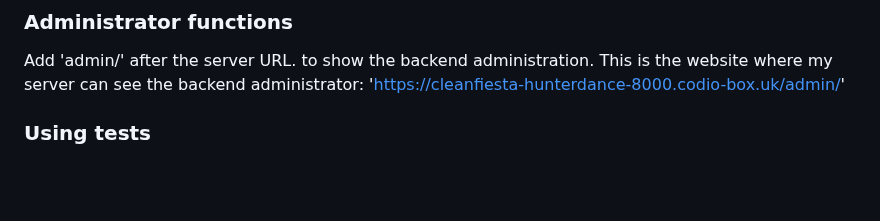
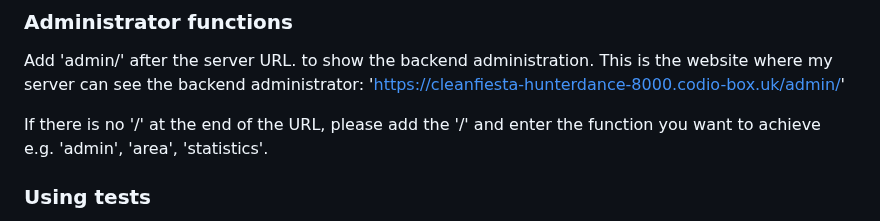
Before and after one commit to QingyangZeng-121/Shopping_QingyangZeng, a Markdown page: README.md, the part around the change. Rendered like a GitHub page; blank space fills up the shorter version.

```diff
--- a/README.md
+++ b/README.md
@@ -418,6 +418,8 @@ Finally after starting the server, add 'area/' after the server website to displ
 ### Administrator functions
 Add 'admin/' after the server URL. to show the backend administration. This is the website where my server can see the backend administrator: 'https://cleanfiesta-hunterdance-8000.codio-box.uk/admin/'
 
+If there is no '/' at the end of the URL, please add the '/' and enter the function you want to achieve e.g. 'admin', 'area', 'statistics'.
+
 ### Using tests
 Here are also some basic tests so that you can see how to test whether your code is working properly. They are located in the "Tests" folder and cover model and view tests. There is some repetitive code to load the test database, which can be refactored into a separate file for test file calls. Use the following command to run the tests:
 
```
